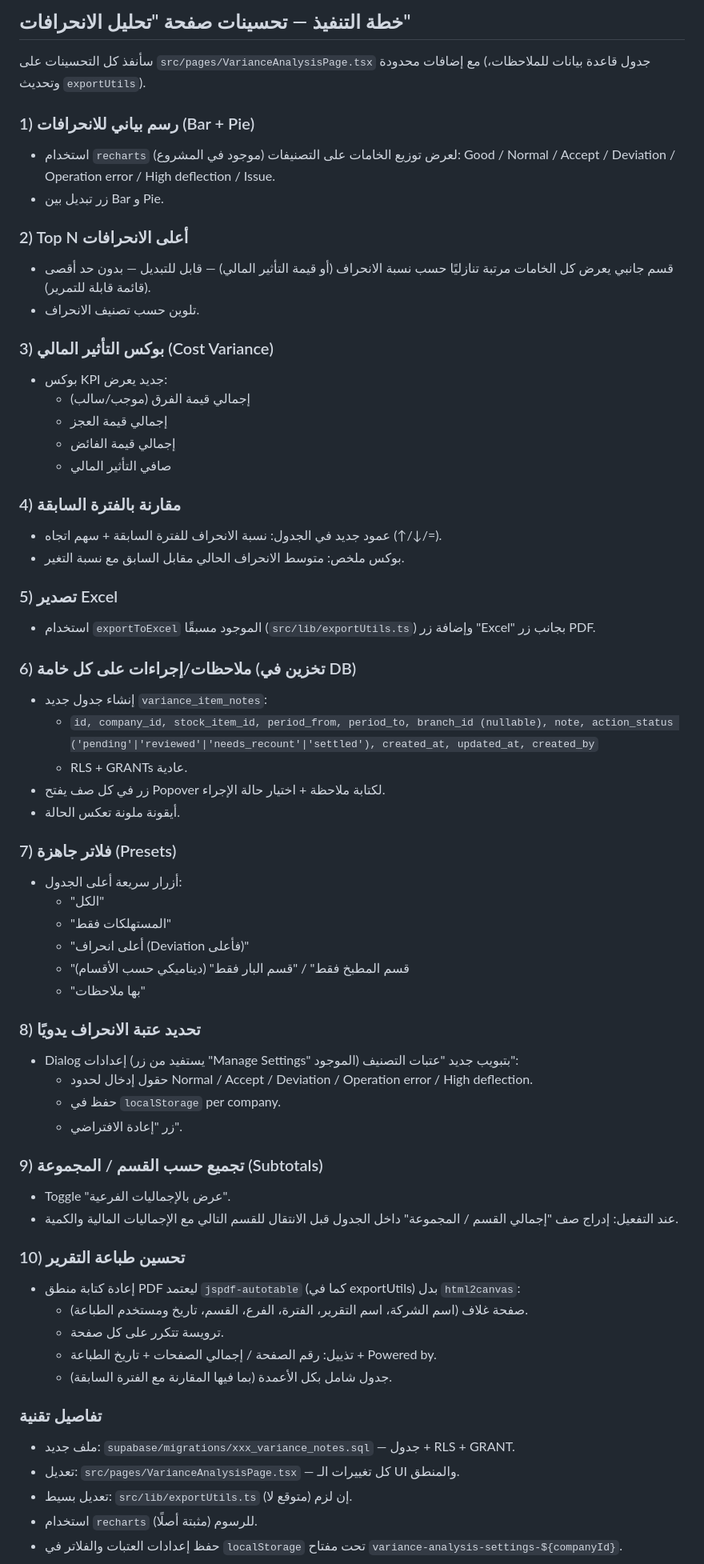
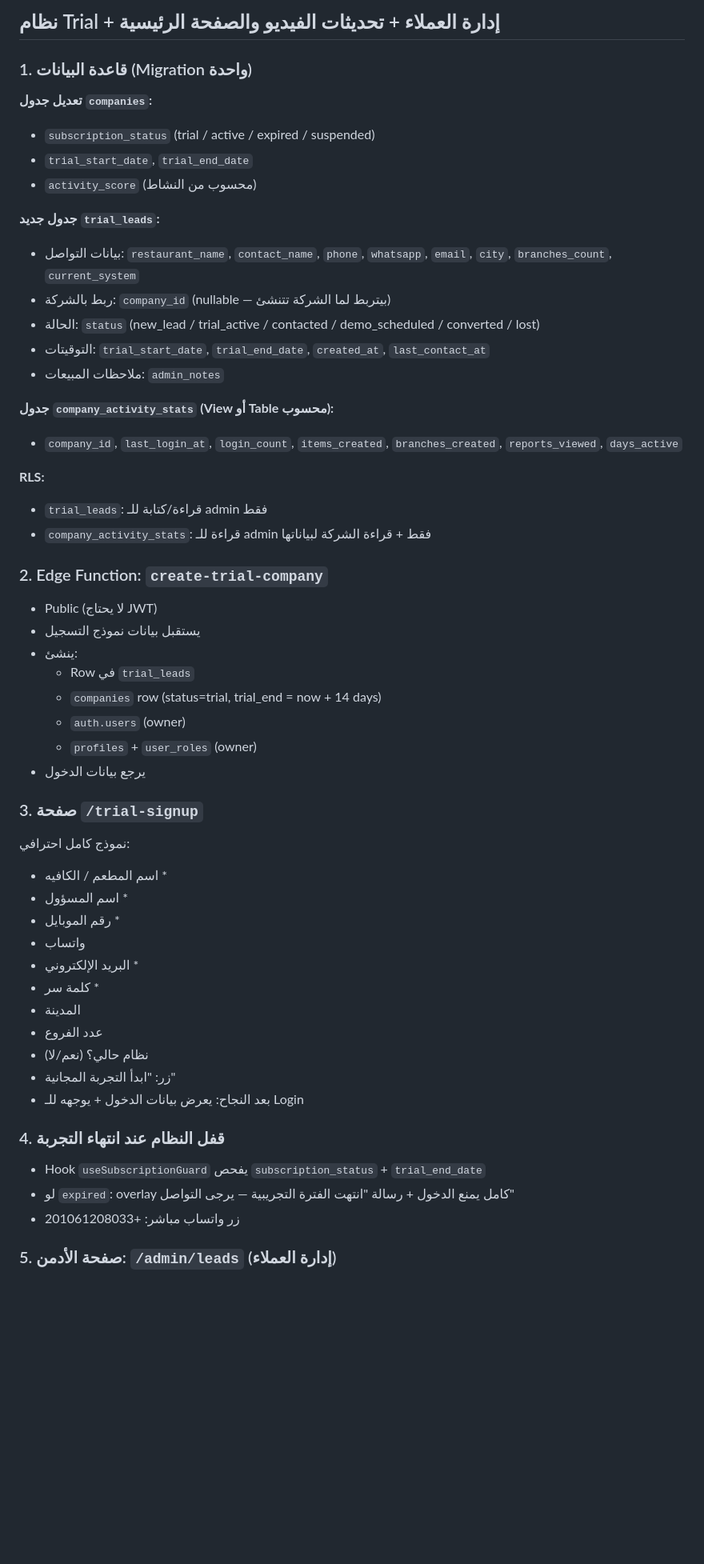
Before and after one commit to abdalaalm32-lang/supabase-cost-manager, a Markdown page: .lovable/plan.md, the part around one of its changes. Shown at 80% size. Drawn GitHub-style; blank space fills up the shorter version.

Commit message:
Changes
Co-authored-by: abdalaalm32-lang <255197858+abdalaalm32-lang@users.noreply.github.com>

```diff
--- a/.lovable/plan.md
+++ b/.lovable/plan.md
@@ -1,65 +1,57 @@
-## خطة التنفيذ — تحسينات صفحة "تحليل الانحرافات"
+## نظام Trial + إدارة العملاء + تحديثات الفيديو والصفحة الرئيسية
 
-سأنفذ كل التحسينات على `src/pages/VarianceAnalysisPage.tsx` مع إضافات محدودة (جدول قاعدة بيانات للملاحظات، وتحديث `exportUtils`).
+### 1. قاعدة البيانات (Migration واحدة)
 
-### 1) رسم بياني للانحرافات (Bar + Pie)
-- استخدام `recharts` (موجود في المشروع) لعرض توزيع الخامات على التصنيفات: Good / Normal / Accept / Deviation / Operation error / High deflection / Issue.
-- زر تبديل بين Bar و Pie.
+**تعديل جدول `companies`:**
+- `subscription_status` (trial / active / expired / suspended)
+- `trial_start_date`, `trial_end_date`
+- `activity_score` (محسوب من النشاط)
 
-### 2) Top N أعلى الانحرافات
-- قسم جانبي يعرض كل الخامات مرتبة تنازليًا حسب نسبة الانحراف (أو قيمة التأثير المالي) — قابل للتبديل — بدون حد أقصى (قائمة قابلة للتمرير).
-- تلوين حسب تصنيف الانحراف.
+**جدول جديد `trial_leads`:**
+- بيانات التواصل: `restaurant_name`, `contact_name`, `phone`, `whatsapp`, `email`, `city`, `branches_count`, `current_system`
+- ربط بالشركة: `company_id` (nullable — بيتربط لما الشركة تتنشئ)
+- الحالة: `status` (new_lead / trial_active / contacted / demo_scheduled / converted / lost)
+- التوقيتات: `trial_start_date`, `trial_end_date`, `created_at`, `last_contact_at`
+- ملاحظات المبيعات: `admin_notes`
 
-### 3) بوكس التأثير المالي (Cost Variance)
-- بوكس KPI جديد يعرض:
-  - إجمالي قيمة الفرق (موجب/سالب)
-  - إجمالي قيمة العجز
-  - إجمالي قيمة الفائض
-  - صافي التأثير المالي
+**جدول `company_activity_stats` (View أو Table محسوب):**
+- `company_id`, `last_login_at`, `login_count`, `items_created`, `branches_created`, `reports_viewed`, `days_active`
 
-### 4) مقارنة بالفترة السابقة
-- عمود جديد في الجدول: نسبة الانحراف للفترة السابقة + سهم اتجاه (↑/↓/=).
-- بوكس ملخص: متوسط الانحراف الحالي مقابل السابق مع نسبة التغير.
+**RLS:**
+- `trial_leads`: قراءة/كتابة للـ admin فقط
+- `company_activity_stats`: قراءة للـ admin فقط + قراءة الشركة لبياناتها
 
-### 5) تصدير Excel
-- استخدام `exportToExcel` الموجود مسبقًا (`src/lib/exportUtils.ts`) وإضافة زر "Excel" بجانب زر PDF.
+### 2. Edge Function: `create-trial-company`
 
-### 6) ملاحظات/إجراءات على كل خامة (تخزين في DB)
-- إنشاء جدول جديد `variance_item_notes`:
-  - `id, company_id, stock_item_id, period_from, period_to, branch_id (nullable), note, action_status ('pending'|'reviewed'|'needs_recount'|'settled'), created_at, updated_at, created_by`
-  - RLS + GRANTs عادية.
-- زر في كل صف يفتح Popover لكتابة ملاحظة + اختيار حالة الإجراء.
-- أيقونة ملونة تعكس الحالة.
+- Public (لا يحتاج JWT)
+- يستقبل بيانات نموذج التسجيل
+- ينشئ:
+  - Row في `trial_leads`
+  - `companies` row (status=trial, trial_end = now + 14 days)
+  - `auth.users` (owner)
+  - `profiles` + `user_roles` (owner)
+- يرجع بيانات الدخول
 
-### 7) فلاتر جاهزة (Presets)
-- أزرار سريعة أعلى الجدول:
-  - "الكل"
-  - "المستهلكات فقط"
-  - "أعلى انحراف (Deviation فأعلى)"
-  - "قسم المطبخ فقط" / "قسم البار فقط" (ديناميكي حسب الأقسام)
-  - "بها ملاحظات"
+### 3. صفحة `/trial-signup`
 
-### 8) تحديد عتبة الانحراف يدويًا
-- Dialog إعدادات (يستفيد من زر "Manage Settings" الموجود) بتبويب جديد "عتبات التصنيف":
-  - حقول إدخال لحدود Normal / Accept / Deviation / Operation error / High deflection.
-  - حفظ في `localStorage` per company.
-  - زر "إعادة الافتراضي".
+نموذج كامل احترافي:
+- اسم المطعم / الكافيه *
+- اسم المسؤول *
+- رقم الموبايل *
+- واتساب
+- البريد الإلكتروني *
+- كلمة سر *
+- المدينة
+- عدد الفروع
+- نظام حالي؟ (نعم/لا)
+- زر: "ابدأ التجربة المجانية"
+- بعد النجاح: يعرض بيانات الدخول + يوجهه للـ Login
 
-### 9) تجميع حسب القسم / المجموعة (Subtotals)
-- Toggle "عرض بالإجماليات الفرعية".
-- عند التفعيل: إدراج صف "إجمالي القسم / المجموعة" داخل الجدول قبل الانتقال للقسم التالي مع الإجماليات المالية والكمية.
+### 4. قفل النظام عند انتهاء التجربة
 
-### 10) تحسين طباعة التقرير
-- إعادة كتابة منطق PDF ليعتمد `jspdf-autotable` (كما في exportUtils) بدل `html2canvas`:
-  - صفحة غلاف (اسم الشركة، اسم التقرير، الفترة، الفرع، القسم، تاريخ ومستخدم الطباعة).
-  - ترويسة تتكرر على كل صفحة.
-  - تذييل: رقم الصفحة / إجمالي الصفحات + تاريخ الطباعة + Powered by.
-  - جدول شامل بكل الأعمدة (بما فيها المقارنة مع الفترة السابقة).
+- Hook `useSubscriptionGuard` يفحص `subscription_status` + `trial_end_date`
+- لو `expired`: overlay كامل يمنع الدخول + رسالة "انتهت الفترة التجريبية — يرجى التواصل"
+- زر واتساب مباشر: +201061208033
 
-### تفاصيل تقنية
-- ملف جديد: `supabase/migrations/xxx_variance_notes.sql` — جدول + RLS + GRANT.
-- تعديل: `src/pages/VarianceAnalysisPage.tsx` — كل تغييرات الـ UI والمنطق.
-- تعديل بسيط: `src/lib/exportUtils.ts` إن لزم (متوقع لا).
-- استخدام `recharts` (مثبتة أصلًا) للرسوم.
-- حفظ إعدادات العتبات والفلاتر في `localStorage` تحت مفتاح `variance-analysis-settings-${companyId}`.
+### 5. صفحة الأدمن: `/admin/leads` (إدارة العملاء)
 
```
Also changed, not shown: other parts of .lovable/plan.md (+46 -13 lines).
